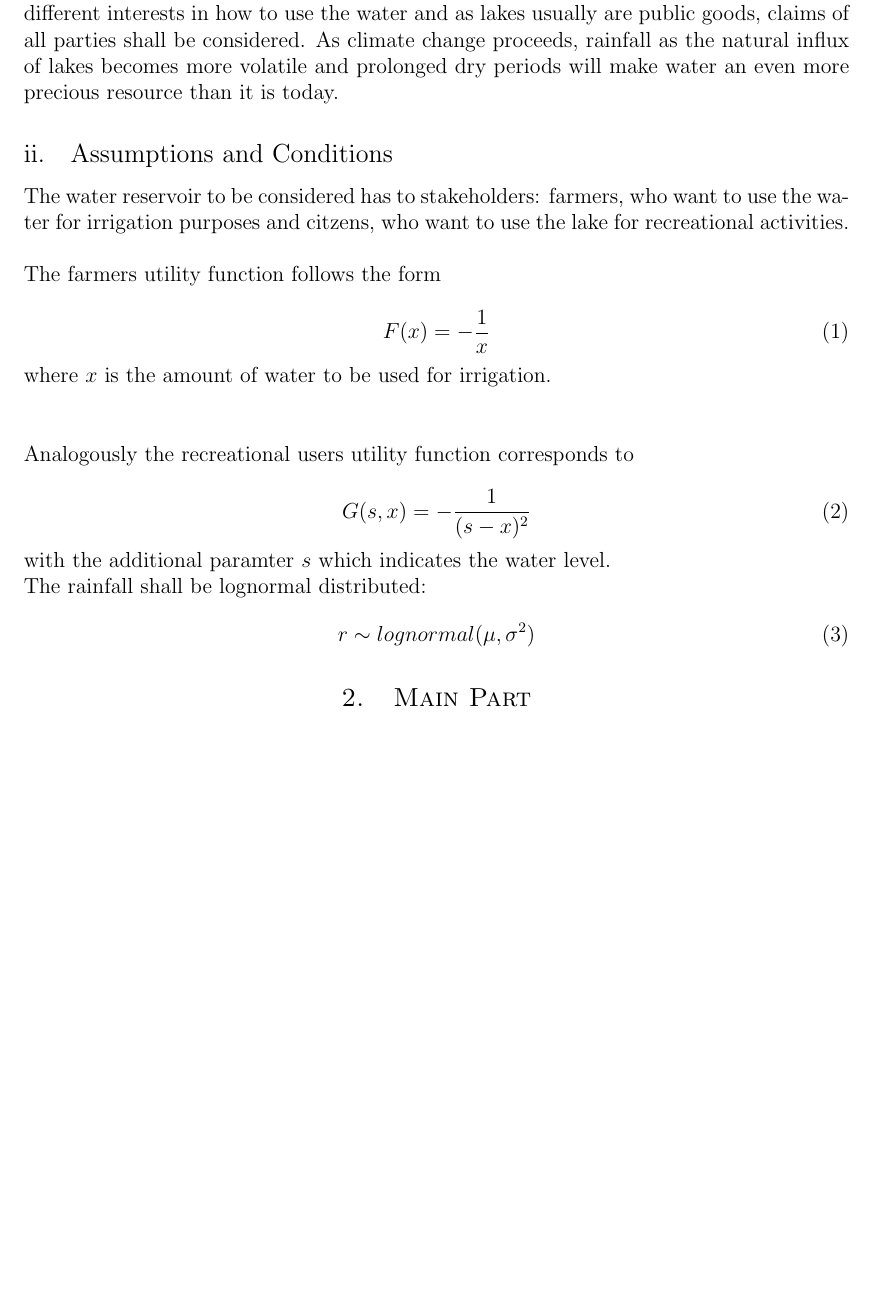
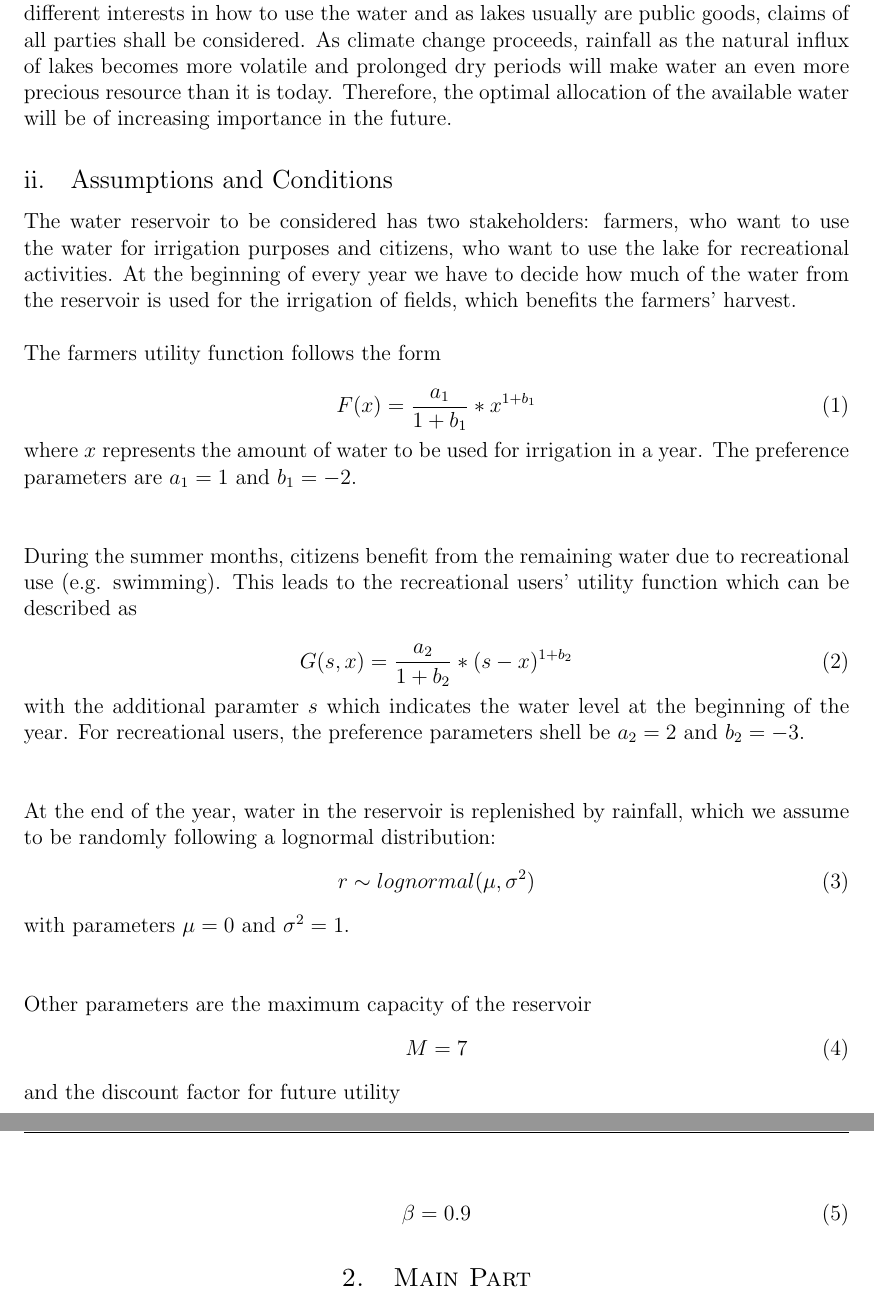
Before and after one commit to niklassay/water-management, a LaTeX document (Paper/paper.tex): part of page 3 of 5 before the commit and two parts of pages 3 and 4 of 6 after it, the two joined at a grey line, cut so that both start at the same text, the shorter picture padded with empty space. Compiled offline with pdfLaTeX.

Commit message:
Paper: Some changes to introduction

```diff
--- a/Paper/paper.tex
+++ b/Paper/paper.tex
@@ -112,36 +112,47 @@
 	\section{Introduction}
 
 	\subsection{Background}
-In this work, we want to examine the variations in use of a (hypothetical) water reservoir. Water management of reservoir lakes poses a non trivial task. Different stakeholders have different interests in how to use the water and as lakes usually are public goods, claims of all parties shall be considered. As climate change proceeds, rainfall as the natural influx of lakes becomes more volatile and prolonged dry periods will make water an even more precious resource than it is today.
+In this work, we want to examine the variations in use of a (hypothetical) water reservoir. Water management of reservoir lakes poses a non trivial task. Different stakeholders have different interests in how to use the water and as lakes usually are public goods, claims of all parties shall be considered. As climate change proceeds, rainfall as the natural influx of lakes becomes more volatile and prolonged dry periods will make water an even more precious resource than it is today. Therefore, the optimal allocation of the available water will be of increasing importance in the future.
 
 
 \subsection{Assumptions and Conditions}
 
-The water reservoir to be considered has to stakeholders: farmers, who want to use the water for irrigation purposes and citzens, who want to use the lake for recreational activities. \\\\
+The water reservoir to be considered has two stakeholders: farmers, who want to use the water for irrigation purposes and citizens, who want to use the lake for recreational activities. At the beginning of every year we have to decide how much of the water from the reservoir is used for the irrigation of fields, which benefits the farmers' harvest.\\\\
 The farmers utility function follows the form
 
 \begin{equation}
-%	F(x) = \frac{a_1}{1+b_1} * x^{1+b_1}
-	F(x) = -\frac{1}{x}
+	F(x) = \frac{a_1}{1+b_1} * x^{1+b_1}
+%	F(x) = -\frac{1}{x}
 \end{equation}
 
-where $x$ is the amount of water to be used for irrigation.\\\\
+where $x$ represents the amount of water to be used for irrigation in a year. The preference parameters are $a_1 = 1$ and $b_1 = -2$.\\\\
 
-Analogously the recreational users utility function corresponds to
+During the summer months, citizens benefit from the remaining water due to recreational use (e.g. swimming). This leads to the recreational users' utility function which can be described as
 
 \begin{equation}
-%  G(s, x) = \frac{a_2}{1+b_2} * (s-x)^{1+b_2}
-  G(s, x) = -\frac{1}{(s-x)^2}
+  G(s, x) = \frac{a_2}{1+b_2} * (s-x)^{1+b_2}
+%  G(s, x) = -\frac{1}{(s-x)^2}
 \end{equation}
 
-with the additional paramter $s$ which indicates the water level.
+with the additional paramter $s$ which indicates the water level at the beginning of the year. For recreational users, the preference parameters shell be $a_2 = 2$ and $b_2 = -3$.\\\\
 
-The rainfall shall be lognormal distributed:
+At the end of the year, water in the reservoir is replenished by rainfall, which we assume to be randomly following a lognormal distribution: %Evtl Zitat: https://www.waterlog.info/pdf/freqtxt.pdf
 \begin{equation}
 	r \sim lognormal(\mu, \sigma^2)
 \end{equation}
 
+with parameters $\mu = 0$ and $\sigma^2 = 1$.\\\\
 
+Other parameters are the maximum capacity of the reservoir
+\begin{equation}
+	M = 7
+\end{equation}
+
+and the discount factor for future utility
+
+\begin{equation}
+	\beta = 0.9
+\end{equation}
 
 
 	%------------------------------------------------
```
Also changed, not shown: Code/code.m (+2 -2 lines).
